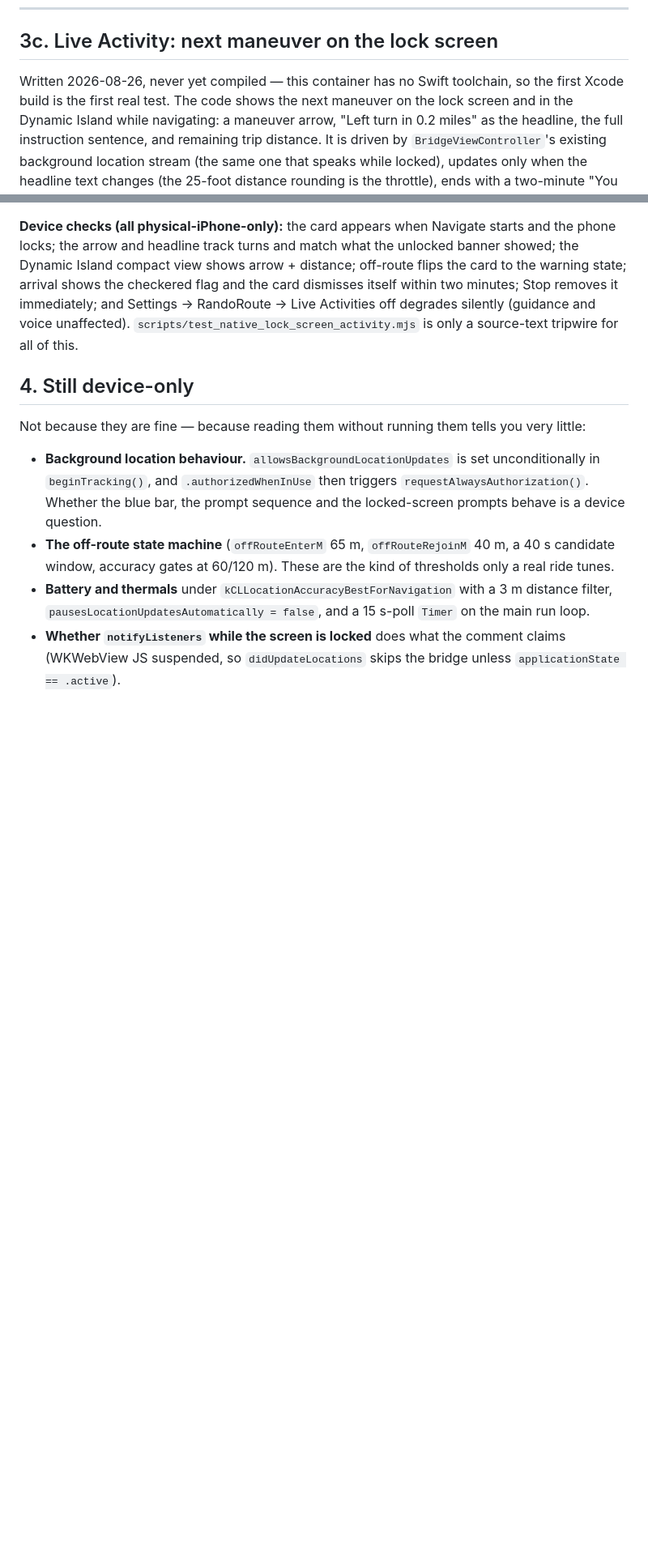
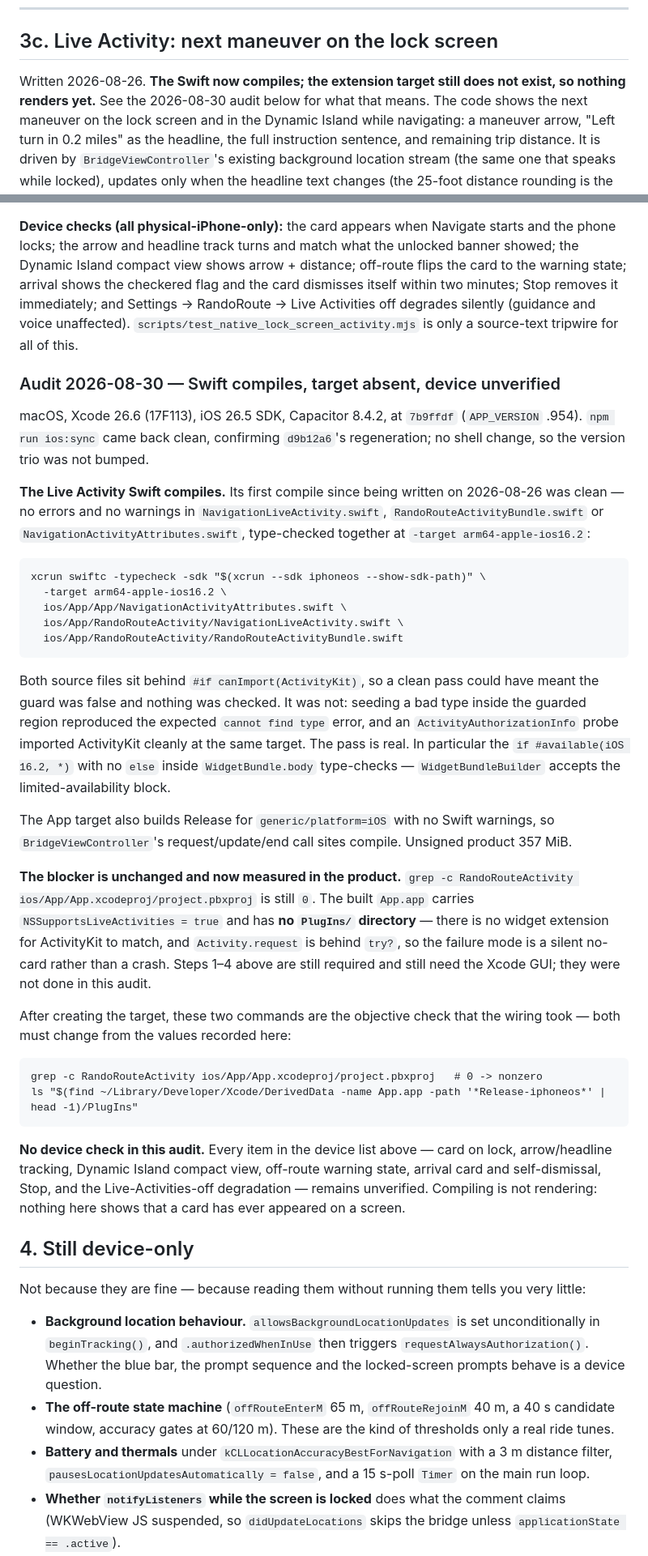
Before and after one commit to nothinglabs/randoroute, a Markdown page: docs/IOS-HANDOFF.md, 2 parts joined by grey strips. Shown at 81% size. Drawn GitHub-style; blank space fills up the shorter version.

Commit message:
Live Activity Swift compiles clean; extension target still absent
First compile of the Live Activity sources since they were written on
2026-08-26: clean at -target arm64-apple-ios16.2 against the iOS 26.5 SDK,
no errors or warnings. Verified with a positive control, because both files
sit behind #if canImport(ActivityKit) and a false guard would have produced
an empty pass that looked identical.

The blocker is unchanged and now measured in the product: the built App.app
carries NSSupportsLiveActivities but has no PlugIns/ directory, so there is
no extension for ActivityKit to match and Activity.request no-ops behind
try?. Steps 1-4 of section 3c still need the Xcode GUI, and every device
check remains unverified.

Docs only -- no web shell change, so APP_VERSION/sw.js/version.json are
untouched.

Co-Authored-By: Claude Opus 5 <noreply@anthropic.com>

````diff
--- a/docs/IOS-HANDOFF.md
+++ b/docs/IOS-HANDOFF.md
@@ -240,8 +245,9 @@ same treatment there; the payload is already carrying what it would need.
 
 ## 3c. Live Activity: next maneuver on the lock screen
 
-Written 2026-08-26, never yet compiled — this container has no Swift
-toolchain, so the first Xcode build is the first real test. The code shows
+Written 2026-08-26. **The Swift now compiles; the extension target still does
+not exist, so nothing renders yet.** See the 2026-08-30 audit below for what
+that means. The code shows
 the next maneuver on the lock screen and in the Dynamic Island while
 navigating: a maneuver arrow, "Left turn in 0.2 miles" as the headline, the
 full instruction sentence, and remaining trip distance. It is driven by
@@ -282,6 +288,61 @@ Activities off degrades silently (guidance and voice unaffected).
 `scripts/test_native_lock_screen_activity.mjs` is only a source-text
 tripwire for all of this.
 
+### Audit 2026-08-30 — Swift compiles, target absent, device unverified
+
+macOS, Xcode 26.6 (17F113), iOS 26.5 SDK, Capacitor 8.4.2, at `7b9ffdf`
+(`APP_VERSION` .954). `npm run ios:sync` came back clean, confirming
+`d9b12a6`'s regeneration; no shell change, so the version trio was not
+bumped.
+
+**The Live Activity Swift compiles.** Its first compile since being written
+on 2026-08-26 was clean — no errors and no warnings in
+`NavigationLiveActivity.swift`, `RandoRouteActivityBundle.swift` or
+`NavigationActivityAttributes.swift`, type-checked together at
+`-target arm64-apple-ios16.2`:
+
+```
+xcrun swiftc -typecheck -sdk "$(xcrun --sdk iphoneos --show-sdk-path)" \
+  -target arm64-apple-ios16.2 \
+  ios/App/App/NavigationActivityAttributes.swift \
+  ios/App/RandoRouteActivity/NavigationLiveActivity.swift \
+  ios/App/RandoRouteActivity/RandoRouteActivityBundle.swift
+```
+
+Both source files sit behind `#if canImport(ActivityKit)`, so a clean pass
+could have meant the guard was false and nothing was checked. It was not:
+seeding a bad type inside the guarded region reproduced the expected
+`cannot find type` error, and an `ActivityAuthorizationInfo` probe imported
+ActivityKit cleanly at the same target. The pass is real. In particular the
+`if #available(iOS 16.2, *)` with no `else` inside `WidgetBundle.body`
+type-checks — `WidgetBundleBuilder` accepts the limited-availability block.
+
+The App target also builds Release for `generic/platform=iOS` with no Swift
+warnings, so `BridgeViewController`'s request/update/end call sites compile.
+Unsigned product 357 MiB.
+
+**The blocker is unchanged and now measured in the product.**
+`grep -c RandoRouteActivity ios/App/App.xcodeproj/project.pbxproj` is still
+`0`. The built `App.app` carries `NSSupportsLiveActivities = true` and has
+**no `PlugIns/` directory** — there is no widget extension for ActivityKit
+to match, and `Activity.request` is behind `try?`, so the failure mode is a
+silent no-card rather than a crash. Steps 1–4 above are still required and
+still need the Xcode GUI; they were not done in this audit.
+
+After creating the target, these two commands are the objective check that
+the wiring took — both must change from the values recorded here:
+
+```
+grep -c RandoRouteActivity ios/App/App.xcodeproj/project.pbxproj   # 0 -> nonzero
+ls "$(find ~/Library/Developer/Xcode/DerivedData -name App.app -path '*Release-iphoneos*' | head -1)/PlugIns"
+```
+
+**No device check in this audit.** Every item in the device list above —
+card on lock, arrow/headline tracking, Dynamic Island compact view,
+off-route warning state, arrival card and self-dismissal, Stop, and the
+Live-Activities-off degradation — remains unverified. Compiling is not
+rendering: nothing here shows that a card has ever appeared on a screen.
+
 ## 4. Still device-only
 
 Not because they are fine — because reading them without running them tells you
````
Also changed, not shown: other parts of docs/IOS-HANDOFF.md (+5 -0 lines), issues.md (+8 -4 lines).
